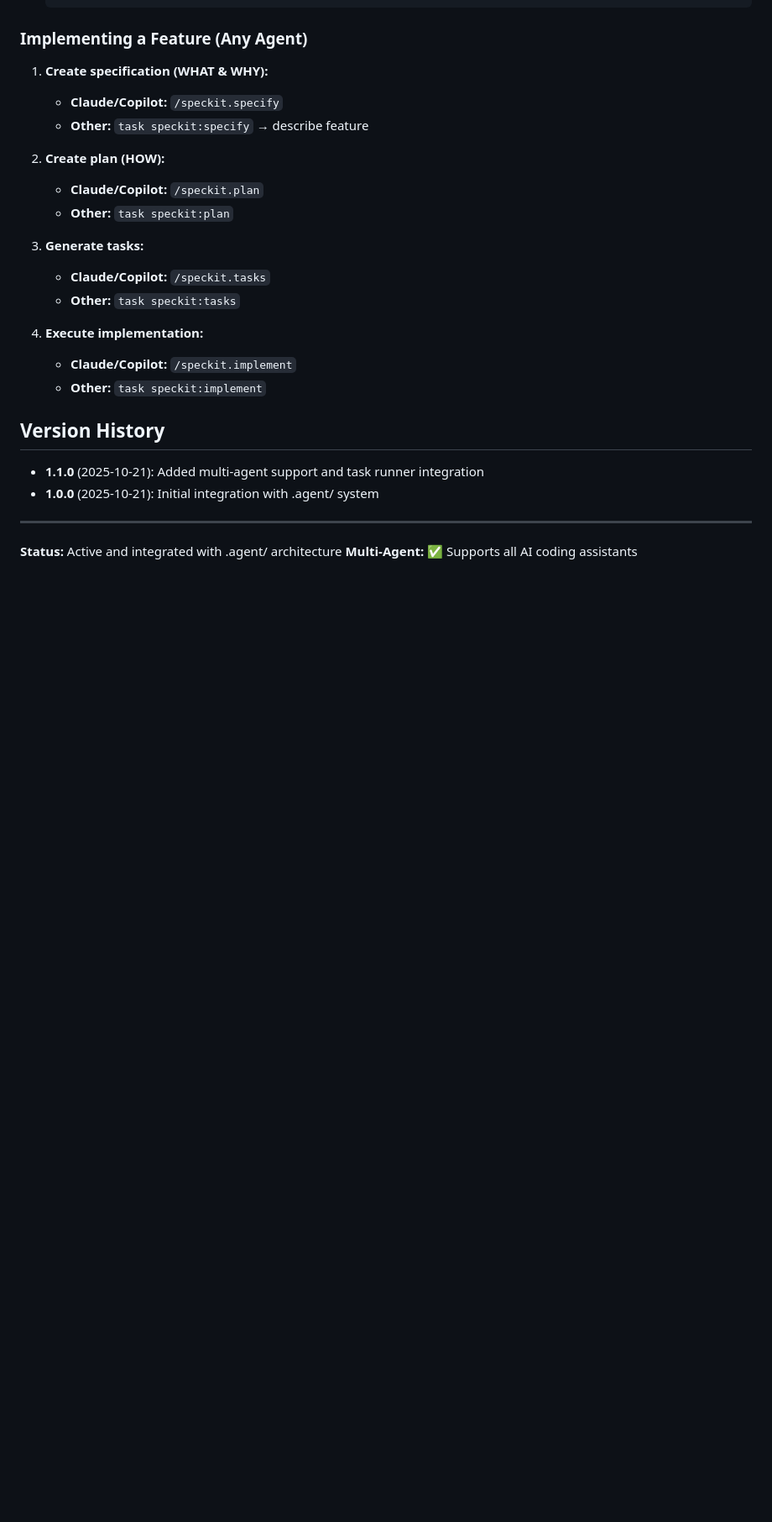
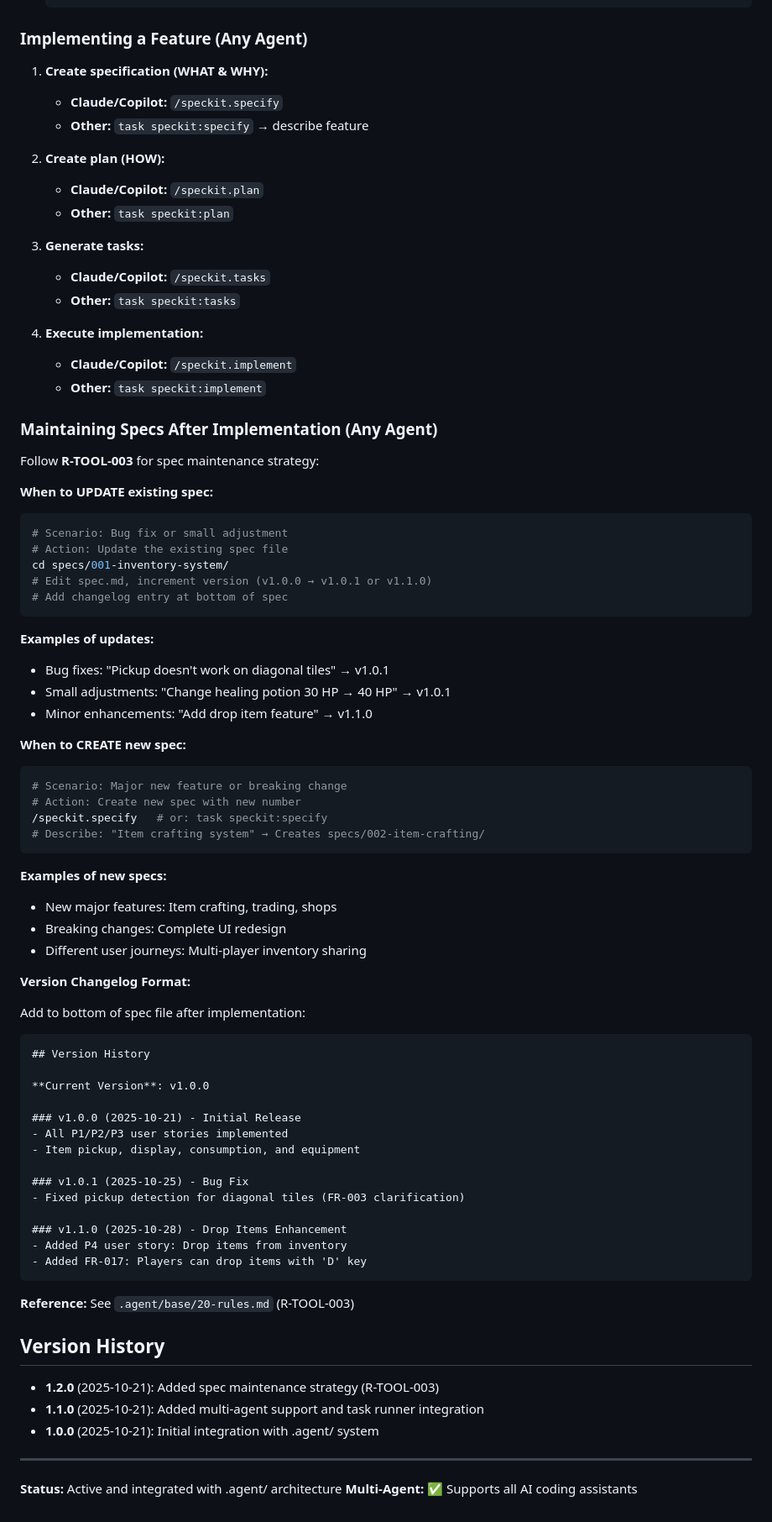
Before and after one commit to GiantCroissant-Lunar/lablab-bean, a Markdown page: .agent/integrations/spec-kit.md, the part around one of its changes. Shown at 84% size. Drawn GitHub-style; blank space fills up the shorter version.

````diff
--- a/.agent/integrations/spec-kit.md
+++ b/.agent/integrations/spec-kit.md
@@ -446,8 +446,65 @@ This integration is designed to work with **any AI coding assistant**:
    - **Claude/Copilot:** `/speckit.implement`
    - **Other:** `task speckit:implement`
 
+### Maintaining Specs After Implementation (Any Agent)
+
+Follow **R-TOOL-003** for spec maintenance strategy:
+
+**When to UPDATE existing spec:**
+
+```bash
+# Scenario: Bug fix or small adjustment
+# Action: Update the existing spec file
+cd specs/001-inventory-system/
+# Edit spec.md, increment version (v1.0.0 → v1.0.1 or v1.1.0)
+# Add changelog entry at bottom of spec
+```
+
+**Examples of updates:**
+- Bug fixes: "Pickup doesn't work on diagonal tiles" → v1.0.1
+- Small adjustments: "Change healing potion 30 HP → 40 HP" → v1.0.1
+- Minor enhancements: "Add drop item feature" → v1.1.0
+
+**When to CREATE new spec:**
+
+```bash
+# Scenario: Major new feature or breaking change
+# Action: Create new spec with new number
+/speckit.specify   # or: task speckit:specify
+# Describe: "Item crafting system" → Creates specs/002-item-crafting/
+```
+
+**Examples of new specs:**
+- New major features: Item crafting, trading, shops
+- Breaking changes: Complete UI redesign
+- Different user journeys: Multi-player inventory sharing
+
+**Version Changelog Format:**
+
+Add to bottom of spec file after implementation:
+
+```markdown
 ## Version History
 
+**Current Version**: v1.0.0
+
+### v1.0.0 (2025-10-21) - Initial Release
+- All P1/P2/P3 user stories implemented
+- Item pickup, display, consumption, and equipment
+
+### v1.0.1 (2025-10-25) - Bug Fix
+- Fixed pickup detection for diagonal tiles (FR-003 clarification)
+
+### v1.1.0 (2025-10-28) - Drop Items Enhancement
+- Added P4 user story: Drop items from inventory
+- Added FR-017: Players can drop items with 'D' key
+```
+
+**Reference:** See `.agent/base/20-rules.md` (R-TOOL-003)
+
+## Version History
+
+- **1.2.0** (2025-10-21): Added spec maintenance strategy (R-TOOL-003)
 - **1.1.0** (2025-10-21): Added multi-agent support and task runner integration
 - **1.0.0** (2025-10-21): Initial integration with .agent/ system
 
````
Also changed, not shown: other parts of .agent/integrations/spec-kit.md (+2 -2 lines), .agent/adapters/claude.md (+3 -2 lines), .agent/base/20-rules.md (+29 -0 lines).
